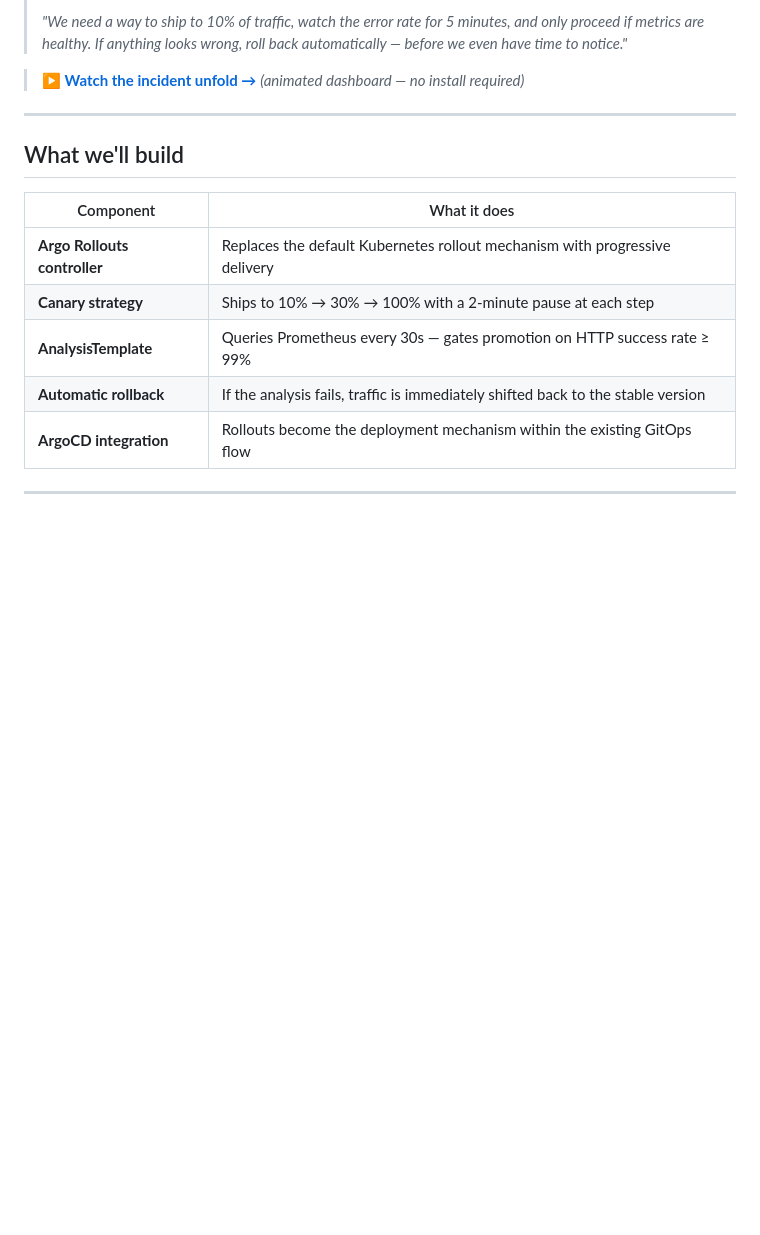
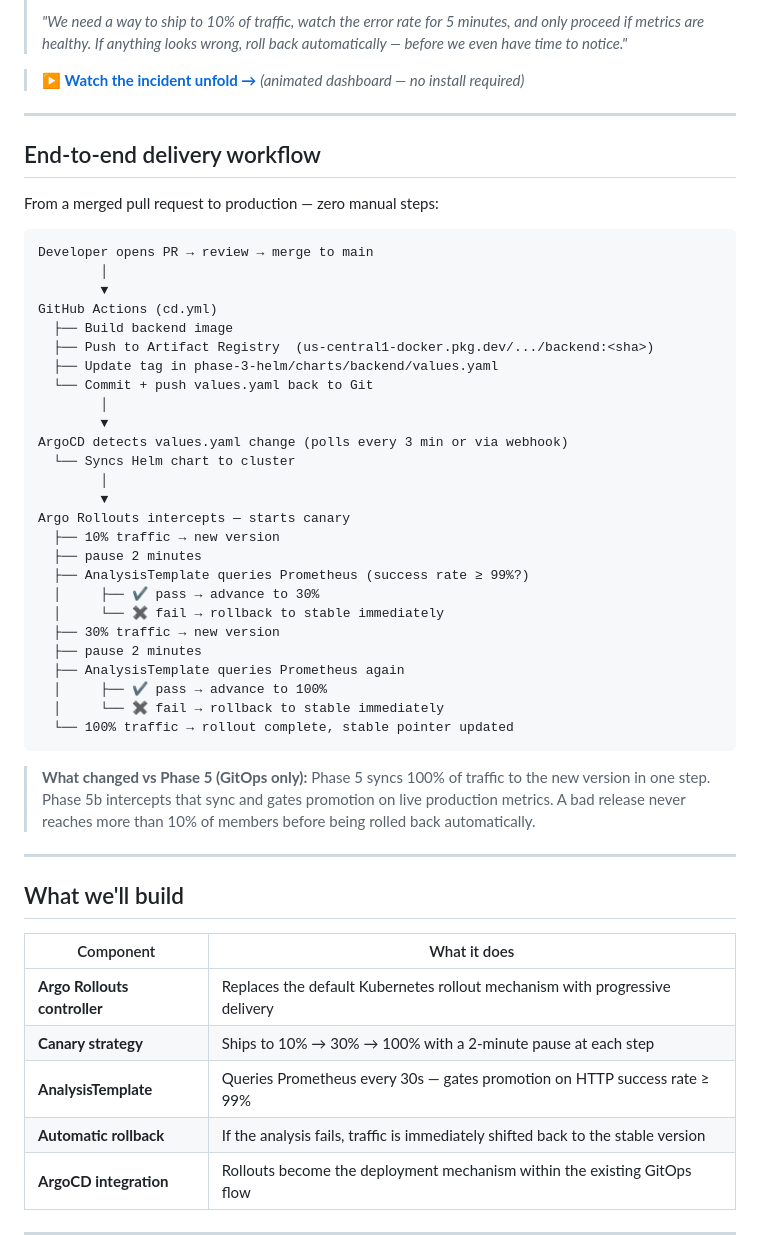
Before and after one commit to wb-platform-engineering-lab/platform-engineering-lab-gke, a Markdown page: phase-5b-progressive-delivery/README.md, the part around the change. GitHub-like rendering; blank space fills up the shorter version.

Commit message:
Add end-to-end delivery workflow diagram to phase-5b README
Shows full flow from PR merge → GitHub Actions → ArgoCD → Argo Rollouts
canary steps → Prometheus analysis → auto-promote or auto-rollback.

Co-Authored-By: Claude Sonnet 4.6 <noreply@anthropic.com>

````diff
--- a/phase-5b-progressive-delivery/README.md
+++ b/phase-5b-progressive-delivery/README.md
@@ -16,6 +16,44 @@
 
 > **▶ [Watch the incident unfold →](https://wb-platform-engineering-lab.github.io/platform-engineering-lab-gke/phase-5b-progressive-delivery/incident-animation.html)**
 > *(animated dashboard — no install required)*
+
+---
+
+## End-to-end delivery workflow
+
+From a merged pull request to production — zero manual steps:
+
+```
+Developer opens PR → review → merge to main
+        │
+        ▼
+GitHub Actions (cd.yml)
+  ├── Build backend image
+  ├── Push to Artifact Registry  (us-central1-docker.pkg.dev/.../backend:<sha>)
+  ├── Update tag in phase-3-helm/charts/backend/values.yaml
+  └── Commit + push values.yaml back to Git
+        │
+        ▼
+ArgoCD detects values.yaml change (polls every 3 min or via webhook)
+  └── Syncs Helm chart to cluster
+        │
+        ▼
+Argo Rollouts intercepts — starts canary
+  ├── 10% traffic → new version
+  ├── pause 2 minutes
+  ├── AnalysisTemplate queries Prometheus (success rate ≥ 99%?)
+  │     ├── ✔ pass → advance to 30%
+  │     └── ✖ fail → rollback to stable immediately
+  ├── 30% traffic → new version
+  ├── pause 2 minutes
+  ├── AnalysisTemplate queries Prometheus again
+  │     ├── ✔ pass → advance to 100%
+  │     └── ✖ fail → rollback to stable immediately
+  └── 100% traffic → rollout complete, stable pointer updated
+```
+
+> **What changed vs Phase 5 (GitOps only):**
+> Phase 5 syncs 100% of traffic to the new version in one step. Phase 5b intercepts that sync and gates promotion on live production metrics. A bad release never reaches more than 10% of members before being rolled back automatically.
 
 ---
 
````
